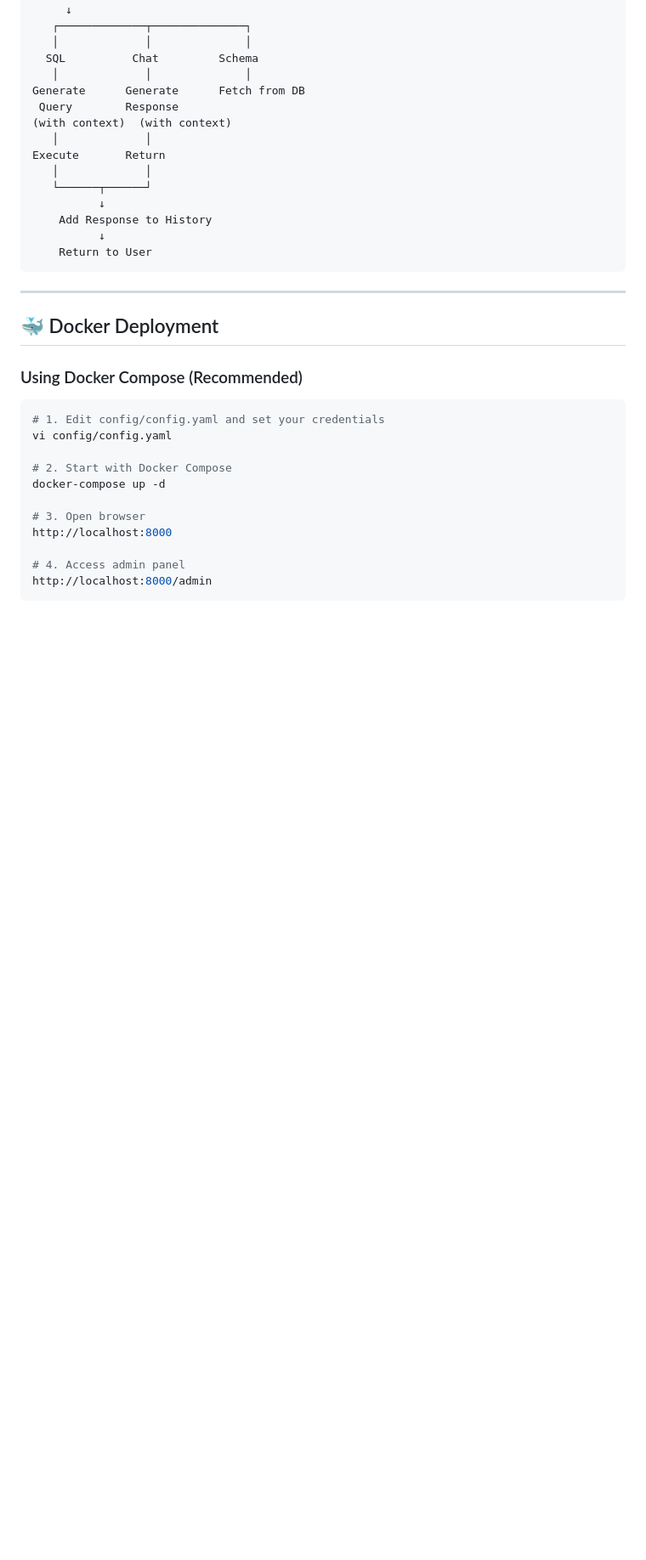
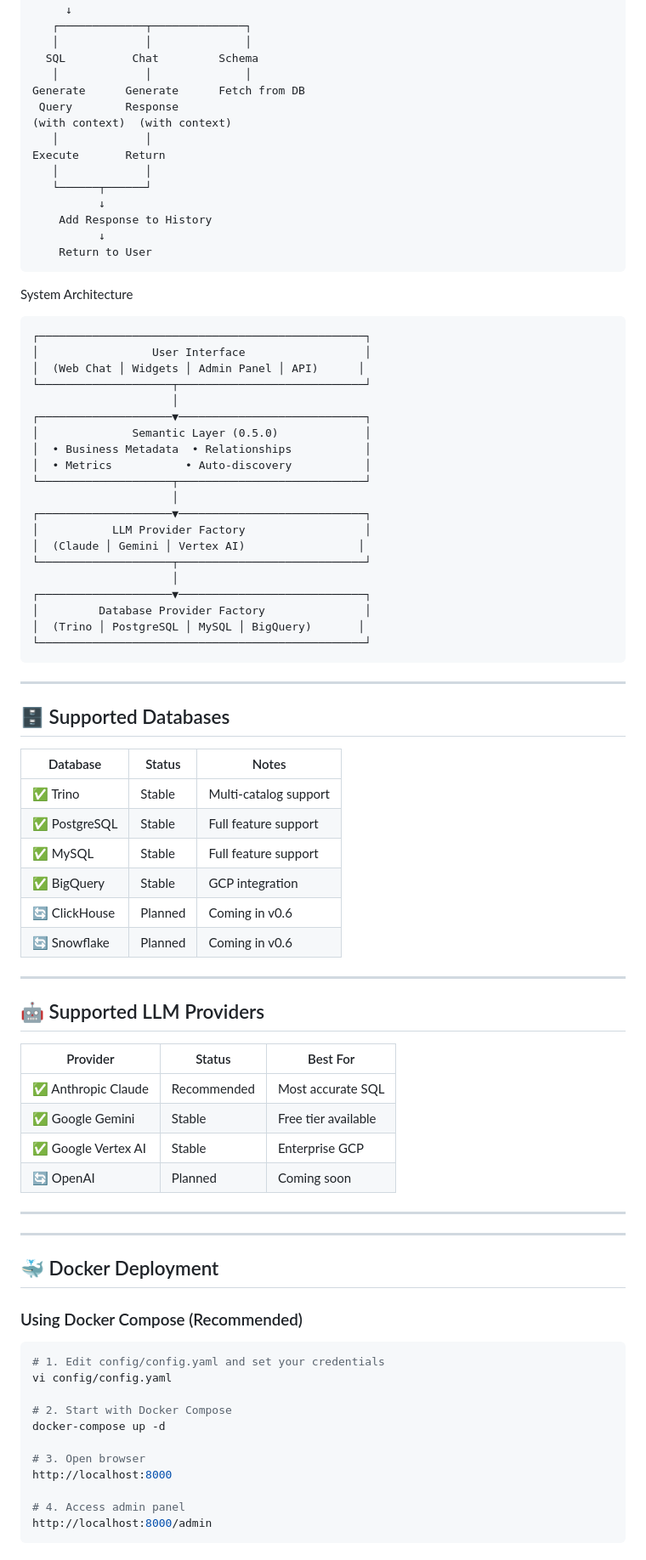
Before and after one commit to osmanuygar/sqlatte, a Markdown page: README.md, the part around one of its changes. Shown at 85% size. GitHub-like rendering; blank space fills up the shorter version.

Commit message:
Update README with v0.5.0 features and architecture
Added details about the new Semantic Layer feature and updated supported databases and LLM providers.

````diff
--- a/README.md
+++ b/README.md
@@ -407,6 +416,54 @@ Execute       Return
           ↓
     Return to User
 ```
+
+System Architecture
+```
+┌─────────────────────────────────────────────────┐
+│                 User Interface                  │
+│  (Web Chat │ Widgets │ Admin Panel │ API)      │
+└────────────────────┬────────────────────────────┘
+                     │
+┌────────────────────▼────────────────────────────┐
+│              Semantic Layer (0.5.0)             │
+│  • Business Metadata  • Relationships           │
+│  • Metrics           • Auto-discovery           │
+└────────────────────┬────────────────────────────┘
+                     │
+┌────────────────────▼────────────────────────────┐
+│           LLM Provider Factory                  │
+│  (Claude │ Gemini │ Vertex AI)                 │
+└────────────────────┬────────────────────────────┘
+                     │
+┌────────────────────▼────────────────────────────┐
+│         Database Provider Factory               │
+│  (Trino │ PostgreSQL │ MySQL │ BigQuery)       │
+└─────────────────────────────────────────────────┘
+```
+---
+## 🗄️ Supported Databases
+
+| Database | Status | Notes |
+|----------|--------|-------|
+| ✅ Trino | Stable | Multi-catalog support |
+| ✅ PostgreSQL | Stable | Full feature support |
+| ✅ MySQL | Stable | Full feature support |
+| ✅ BigQuery | Stable | GCP integration |
+| 🔄 ClickHouse | Planned | Coming in v0.6 |
+| 🔄 Snowflake | Planned | Coming in v0.6 |
+
+---
+
+## 🤖 Supported LLM Providers
+
+| Provider | Status | Best For |
+|----------|--------|----------|
+| ✅ Anthropic Claude | Recommended | Most accurate SQL |
+| ✅ Google Gemini | Stable | Free tier available |
+| ✅ Google Vertex AI | Stable | Enterprise GCP |
+| 🔄 OpenAI | Planned | Coming soon |
+
+---
 
 ---
 
````
Also changed, not shown: other parts of README.md (+10 -1 lines).
